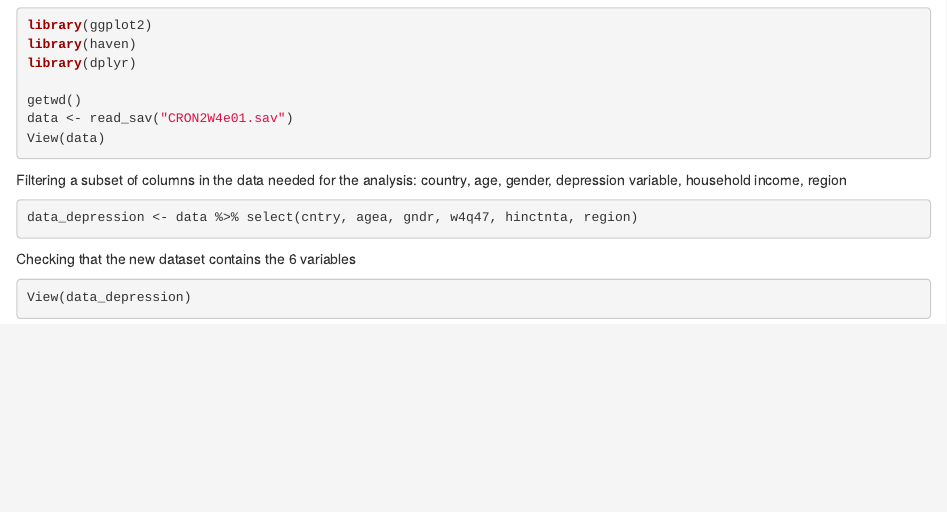
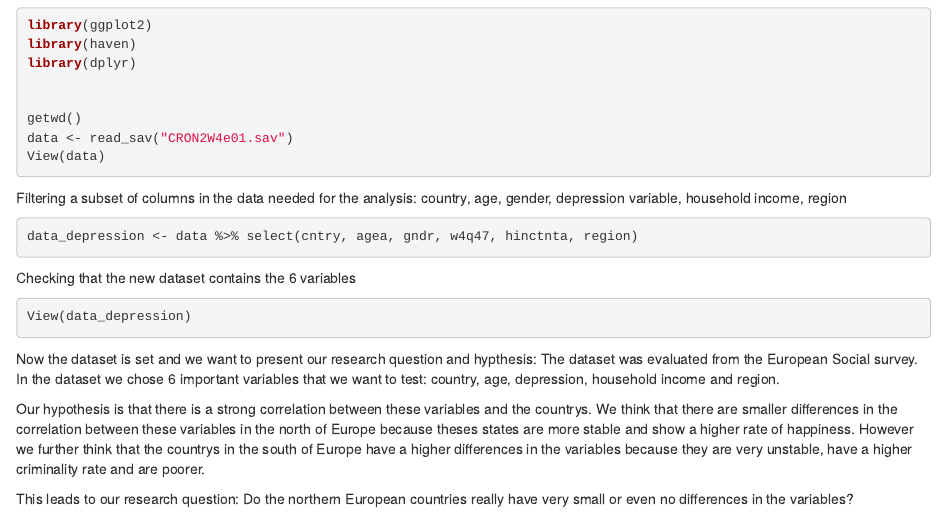
Before and after one commit to UniLuFS2020-ReplicationSeminar/Group_Diana_Heini_David, an R Markdown document (statistical analysis/Class Exercise 1_Analysis.Rmd): the page in a window 1100 px wide, from 470 px down. Rendered offline with R 4.5, knitr and Pandoc, with nearby package versions; the code chunks are not run, so their results and figures are left out.

Commit message:
Research question and hypothesis

````diff
--- a/statistical analysis/Class Exercise 1_Analysis.Rmd
+++ b/statistical analysis/Class Exercise 1_Analysis.Rmd
@@ -53,3 +54,11 @@ Checking that the new dataset contains the 6 variables
 ```{r}
 View(data_depression)
 ```
+
+
+Now the dataset is set and we want to present our research question and hypthesis:
+The dataset was evaluated from the European Social survey. In the dataset we chose 6 important variables that we want to test: country, age, depression, household income and region.
+
+Our hypothesis is that there is a strong correlation between these variables and the countrys. We think that there are smaller differences in the correlation between these variables in the north of Europe because theses states are more stable and show a higher rate of happiness. However we further think that the countrys in the south of Europe have a higher differences in the variables because they are very unstable, have a higher criminality rate and are poorer.
+
+This leads to our research question: Do the northern European countries really have very small or even no differences in the variables?
````
Also changed, not shown: statistical analysis/Class Exercise 1_Analysis.Rmd (1 more changed lines).
